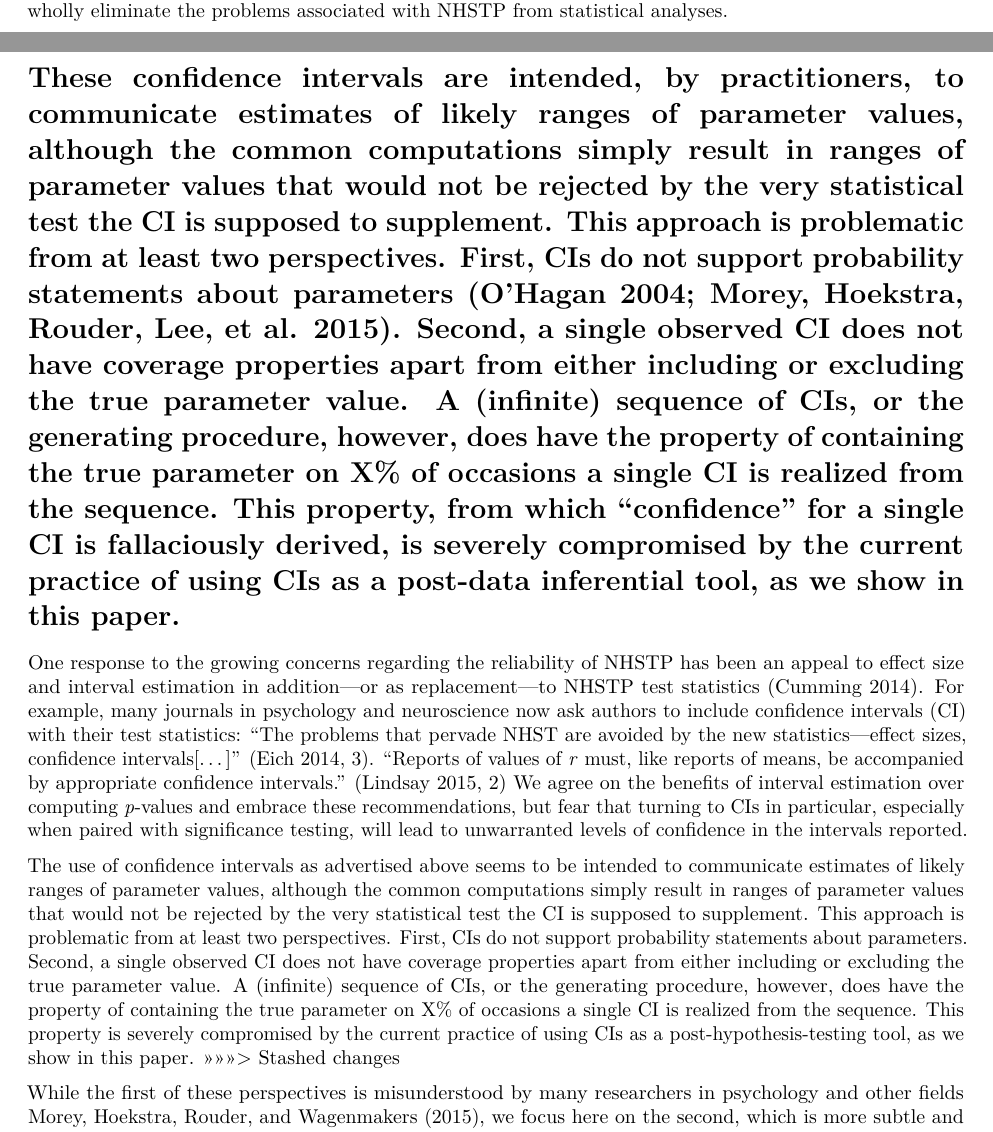
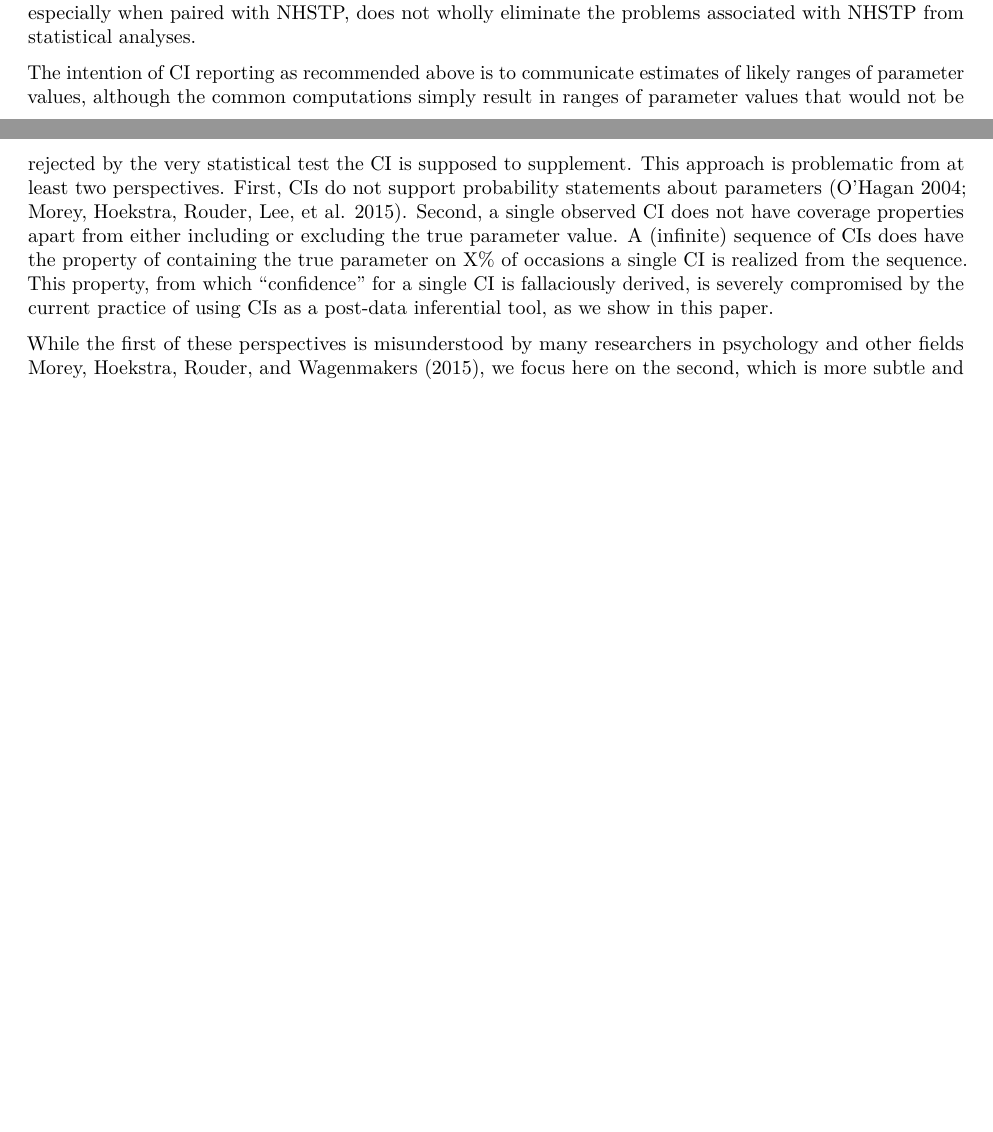
Before and after one commit to rgerraty/pinterval, an R Markdown document (ms.Rmd): two parts of pages 1 and 2 of 7, joined at a grey line, cut so that both start at the same text, the shorter picture padded with empty space. Rendered offline with R 4.5, knitr and Pandoc, then LaTeX, with nearby package versions; drawn as R Markdown's standard PDF in place of the format the file asks for; some code elsewhere in the file could not run offline.

Commit message:
resolved

```diff
--- a/ms.Rmd
+++ b/ms.Rmd
@@ -67,14 +67,9 @@ theme_set(theme_minimal() + theme(
 Scientists, psychological or otherwise, routinely use null hypothesis significance testing procedures (NHSTP) to move from data to conclusions---a practice whose applicability has been debated since its inception [@rozeboom_fallacy_1960; @krantz_null_1999]. Recently, concerns about the replicability and reliability of empirical findings [@open_science_collaboration_estimating_2015] have reignited questions about the validity of NHSTP as they are implemented and interpreted in practice [@gelman_statistical_2014].
 
 <<<<<<< Updated upstream
-One response to the growing concerns regarding the reliability of NHSTP has been an appeal to effect size and interval estimation in addition---or as replacement---to NHSTP test statistics [@cumming_new_2014]. For example, many journals in psychology and neuroscience now ask authors to include confidence intervals (CI) with their test statistics: "The problems that pervade NHST are avoided by the new statistics—effect sizes, confidence intervals[...]" [@eich_business_2014 p.3]. "Reports of values of _r_ must, like reports of means, be accompanied by appropriate confidence intervals." [@lindsay_replication_2015, p.2] We embrace the recommendations to focus on interval estimation instead of P values, but fear that turning to CIs does not wholly eliminate the problems associated with NHSTP from statistical analyses.
+One response to the growing concerns regarding the reliability of NHSTP has been an appeal to effect size and interval estimation in addition---or as replacement---to NHSTP test statistics [@cumming_new_2014]. For example, many journals in psychology and neuroscience now ask authors to include confidence intervals (CI) with their test statistics: "The problems that pervade NHST are avoided by the new statistics—effect sizes, confidence intervals[...]" [@eich_business_2014 p.3]. "Reports of values of _r_ must, like reports of means, be accompanied by appropriate confidence intervals." [@lindsay_replication_2015, p.2] We embrace the recommendations to focus on interval estimation instead of P values, but fear that turning to CIs in particular, especially when paired with NHSTP, does not wholly eliminate the problems associated with NHSTP from statistical analyses.
 
-These confidence intervals are intended, by practitioners, to communicate estimates of likely ranges of parameter values, although the common computations simply result in ranges of parameter values that would not be rejected by the very statistical test the CI is supposed to supplement. This approach is problematic from at least two perspectives. First, CIs do not support probability statements about parameters [@ohagan_dicing_2004; @morey_fallacy_2015]. Second, a single observed CI does not have coverage properties apart from either including or excluding the true parameter value. A (infinite) sequence of CIs, or the generating procedure, however, does have the property of containing the true parameter on X% of occasions a single CI is realized from the sequence. This property, from which "confidence" for a single CI is fallaciously derived, is severely compromised by the current practice of using CIs as a post-data inferential tool, as we show in this paper.
-=======
-One response to the growing concerns regarding the reliability of NHSTP has been an appeal to effect size and interval estimation in addition---or as replacement---to NHSTP test statistics [@cumming_new_2014]. For example, many journals in psychology and neuroscience now ask authors to include confidence intervals (CI) with their test statistics: "The problems that pervade NHST are avoided by the new statistics—effect sizes, confidence intervals[...]" [@eich_business_2014 p.3]. "Reports of values of _r_ must, like reports of means, be accompanied by appropriate confidence intervals." [@lindsay_replication_2015, p.2] We agree on the benefits of interval estimation over computing _p_-values and embrace these recommendations, but fear that turning to CIs in particular,  especially when paired with significance testing, will lead to unwarranted levels of confidence in the intervals reported.
-
-The use of confidence intervals as advertised above seems to be intended to communicate estimates of likely ranges of parameter values, although the common computations simply result in ranges of parameter values that would not be rejected by the very statistical test the CI is supposed to supplement. This approach is problematic from at least two perspectives. First, CIs do not support probability statements about parameters. Second, a single observed CI does not have coverage properties apart from either including or excluding the true parameter value. A (infinite) sequence of CIs, or the generating procedure, however, does have the property of containing the true parameter on X% of occasions a single CI is realized from the sequence. This property is severely compromised by the current practice of using CIs as a post-hypothesis-testing tool, as we show in this paper.
->>>>>>> Stashed changes
+The intention of CI reporting as recommended above is to communicate estimates of likely ranges of parameter values, although the common computations simply result in ranges of parameter values that would not be rejected by the very statistical test the CI is supposed to supplement. This approach is problematic from at least two perspectives. First, CIs do not support probability statements about parameters [@ohagan_dicing_2004; @morey_fallacy_2015]. Second, a single observed CI does not have coverage properties apart from either including or excluding the true parameter value. A (infinite) sequence of CIs does have the property of containing the true parameter on X% of occasions a single CI is realized from the sequence. This property, from which "confidence" for a single CI is fallaciously derived, is severely compromised by the current practice of using CIs as a post-data inferential tool, as we show in this paper.
 
 While the first of these perspectives is misunderstood by many researchers in psychology and other fields [@hoekstra_robust_2014; but see @miller_interpreting_2015 and @morey_continued_2015], we focus here on the second, which is more subtle and even less appreciated among practitioners. Even many textbooks in statistics endorse the view that the frequency coverage or "confidence" of a CI refers to the specific values obtained for a _particular_ interval. This is an incorrect interpretation, because an interval either does or does not contain the true value, and the "confidence level" refers to the procedure, but given its widespread acceptance it is important to describe specific examples in which such an interpretation produces misleading results.
 
```
